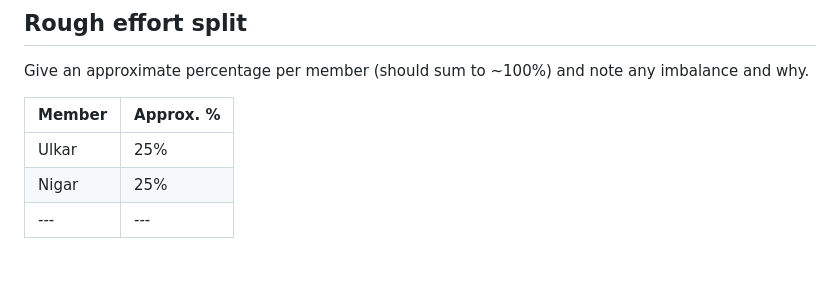
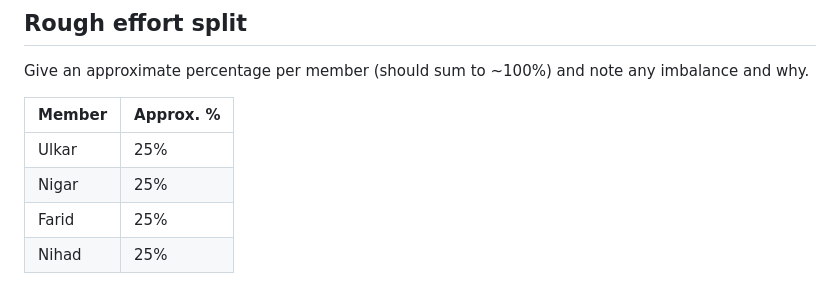
Before and after one commit to nigar001/ML_project, a Markdown page: contribution_report.md, the part around the change. GitHub-like rendering.

Commit message:
Contribution report: 25% effort for Farid and Nihad
Completes the effort split at 25% per member, as agreed.

Co-Authored-By: Claude Opus 5.5 <noreply@anthropic.com>

```diff
--- a/contribution_report.md
+++ b/contribution_report.md
@@ -32,4 +32,5 @@ imbalance and why.
 | ------ | --------- |
 | Ulkar  | 25%       |
 | Nigar  | 25%       |
-| ---    | ---       |
+| Farid  | 25%       |
+| Nihad  | 25%       |
```
